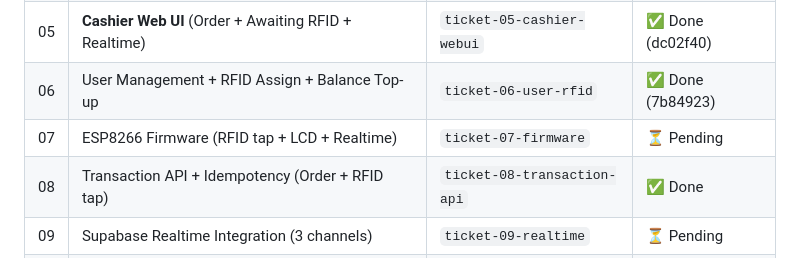
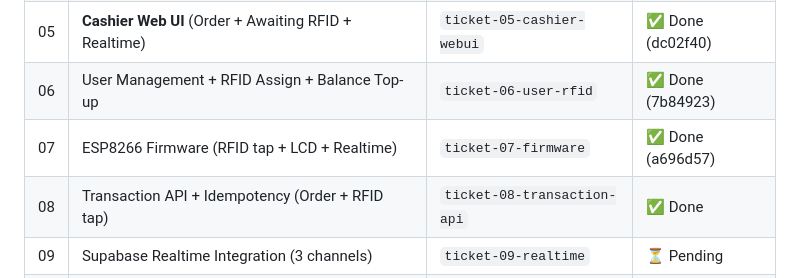
Before and after one commit to ghaniyfadhila-source/kasir-skanilan2, a Markdown page: SPEC.md, the part around the change. GitHub-like rendering.

Commit message:
docs: tandai ticket 07 selesai di SPEC.md dan issue tracker

```diff
--- a/SPEC.md
+++ b/SPEC.md
@@ -492,7 +492,7 @@ BOOT → WIFI_CONNECT → REGISTER_DEVICE → MAIN_LOOP
 | 04 | Menu Management (Category + Item + Drag-sort + Image) | `ticket-04-menu-crud` | ✅ Done (831cf75) |
 | 05 | **Cashier Web UI** (Order + Awaiting RFID + Realtime) | `ticket-05-cashier-webui` | ✅ Done (dc02f40) |
 | 06 | User Management + RFID Assign + Balance Top-up | `ticket-06-user-rfid` | ✅ Done (7b84923) |
-| 07 | ESP8266 Firmware (RFID tap + LCD + Realtime) | `ticket-07-firmware` | ⏳ Pending |
+| 07 | ESP8266 Firmware (RFID tap + LCD + Realtime) | `ticket-07-firmware` | ✅ Done (a696d57) |
 | 08 | Transaction API + Idempotency (Order + RFID tap) | `ticket-08-transaction-api` | ✅ Done |
 | 09 | Supabase Realtime Integration (3 channels) | `ticket-09-realtime` | ⏳ Pending |
 | 10 | Offline Queue + Auto-void (SPIFFS) | `ticket-10-offline-queue` | ⏳ Pending |
```
Also changed, not shown: 1 other file.
